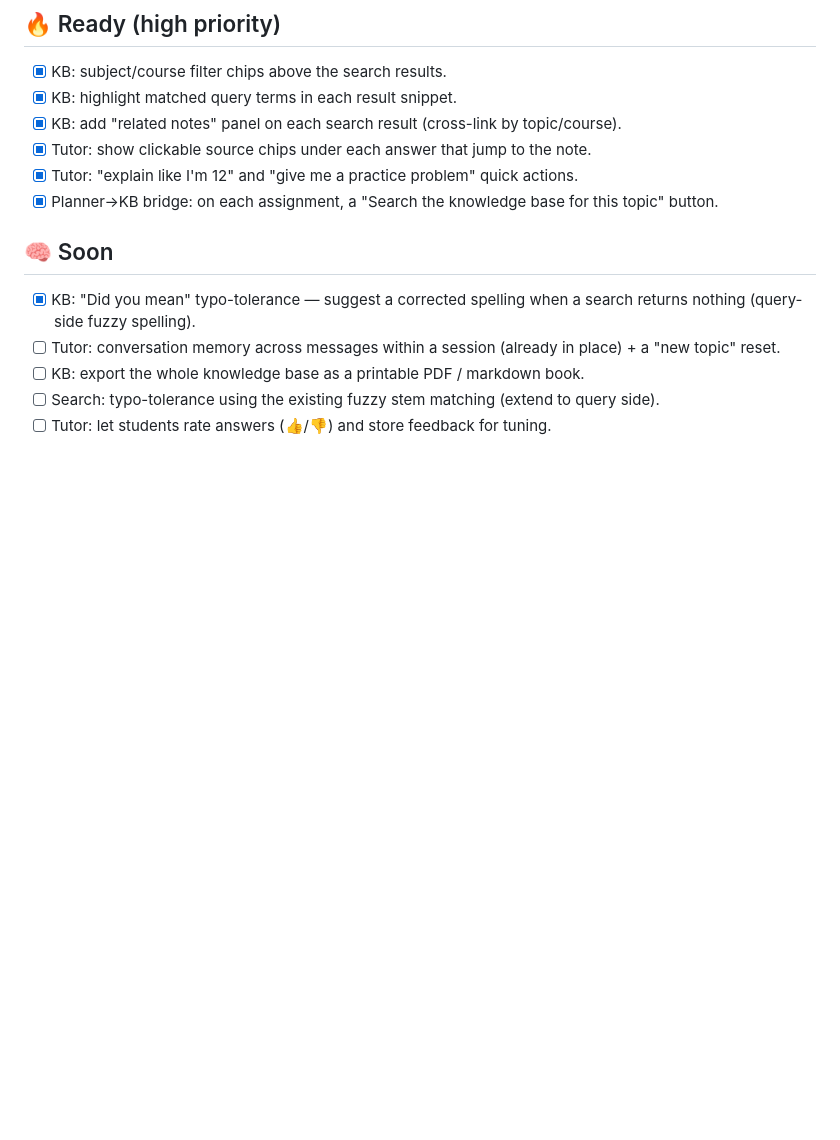
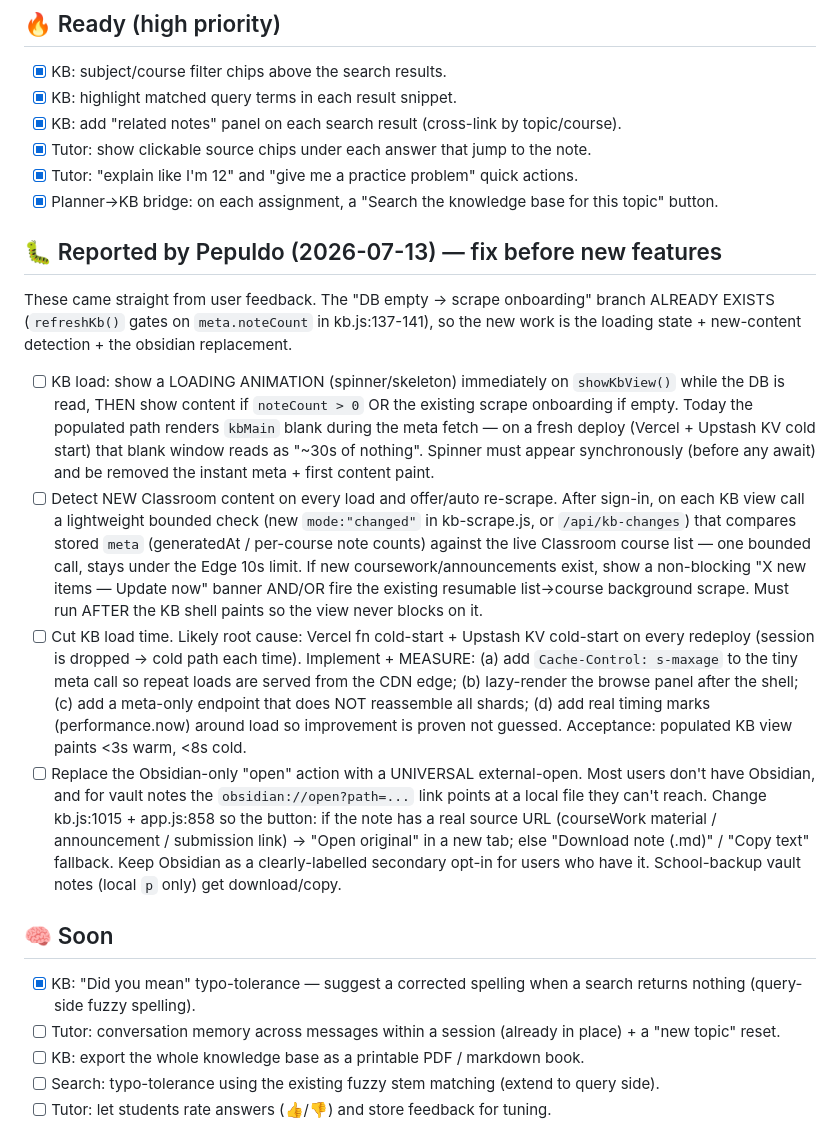
Before and after one commit to Pepuldope/Classroom-Knowledge-Base, a Markdown page: ROADMAP.md, the part around the change. Rendered like a GitHub page; blank space fills up the shorter version.

Commit message:
backlog: add Pepuldo's 2026-07-13 feedback items (KB load spinner, new-content detection, load-time, obsidian replacement)

```diff
--- a/ROADMAP.md
+++ b/ROADMAP.md
@@ -16,6 +16,39 @@ then builds it. Keep items concrete and student-facing where possible.
 - [x] Tutor: show clickable source chips under each answer that jump to the note.
 - [x] Tutor: "explain like I'm 12" and "give me a practice problem" quick actions.
 - [x] Planner→KB bridge: on each assignment, a "Search the knowledge base for this topic" button.
+
+## 🐛 Reported by Pepuldo (2026-07-13) — fix before new features
+These came straight from user feedback. The "DB empty → scrape onboarding" branch
+ALREADY EXISTS (`refreshKb()` gates on `meta.noteCount` in kb.js:137-141), so the
+new work is the loading state + new-content detection + the obsidian replacement.
+- [ ] KB load: show a LOADING ANIMATION (spinner/skeleton) immediately on
+  `showKbView()` while the DB is read, THEN show content if `noteCount > 0` OR the
+  existing scrape onboarding if empty. Today the populated path renders `kbMain`
+  blank during the meta fetch — on a fresh deploy (Vercel + Upstash KV cold start)
+  that blank window reads as "~30s of nothing". Spinner must appear synchronously
+  (before any await) and be removed the instant meta + first content paint.
+- [ ] Detect NEW Classroom content on every load and offer/auto re-scrape. After
+  sign-in, on each KB view call a lightweight bounded check (new `mode:"changed"` in
+  kb-scrape.js, or `/api/kb-changes`) that compares stored `meta` (generatedAt /
+  per-course note counts) against the live Classroom course list — one bounded call,
+  stays under the Edge 10s limit. If new coursework/announcements exist, show a
+  non-blocking "X new items — Update now" banner AND/OR fire the existing
+  resumable list→course background scrape. Must run AFTER the KB shell paints so
+  the view never blocks on it.
+- [ ] Cut KB load time. Likely root cause: Vercel fn cold-start + Upstash KV
+  cold-start on every redeploy (session is dropped → cold path each time).
+  Implement + MEASURE: (a) add `Cache-Control: s-maxage` to the tiny meta call so
+  repeat loads are served from the CDN edge; (b) lazy-render the browse panel after
+  the shell; (c) add a meta-only endpoint that does NOT reassemble all shards;
+  (d) add real timing marks (performance.now) around load so improvement is proven
+  not guessed. Acceptance: populated KB view paints <3s warm, <8s cold.
+- [ ] Replace the Obsidian-only "open" action with a UNIVERSAL external-open. Most
+  users don't have Obsidian, and for vault notes the `obsidian://open?path=...` link
+  points at a local file they can't reach. Change kb.js:1015 + app.js:858 so the
+  button: if the note has a real source URL (courseWork material / announcement /
+  submission link) → "Open original" in a new tab; else "Download note (.md)" /
+  "Copy text" fallback. Keep Obsidian as a clearly-labelled secondary opt-in for
+  users who have it. School-backup vault notes (local `p` only) get download/copy.
 
 ## 🧠 Soon
 - [x] KB: "Did you mean" typo-tolerance — suggest a corrected spelling when a search returns nothing (query-side fuzzy spelling).
```
